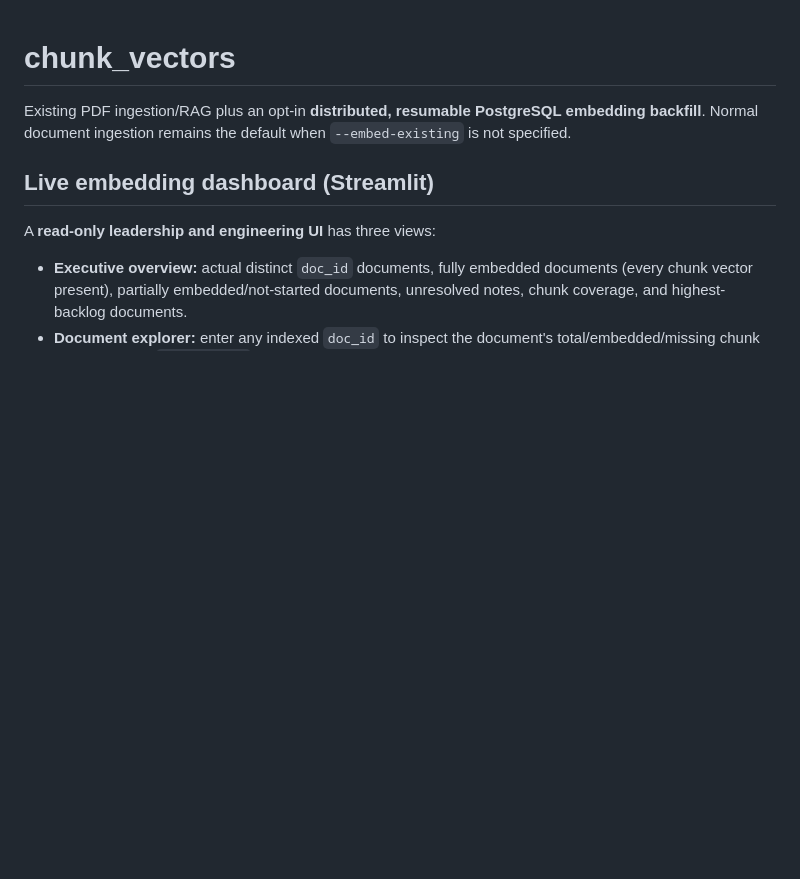
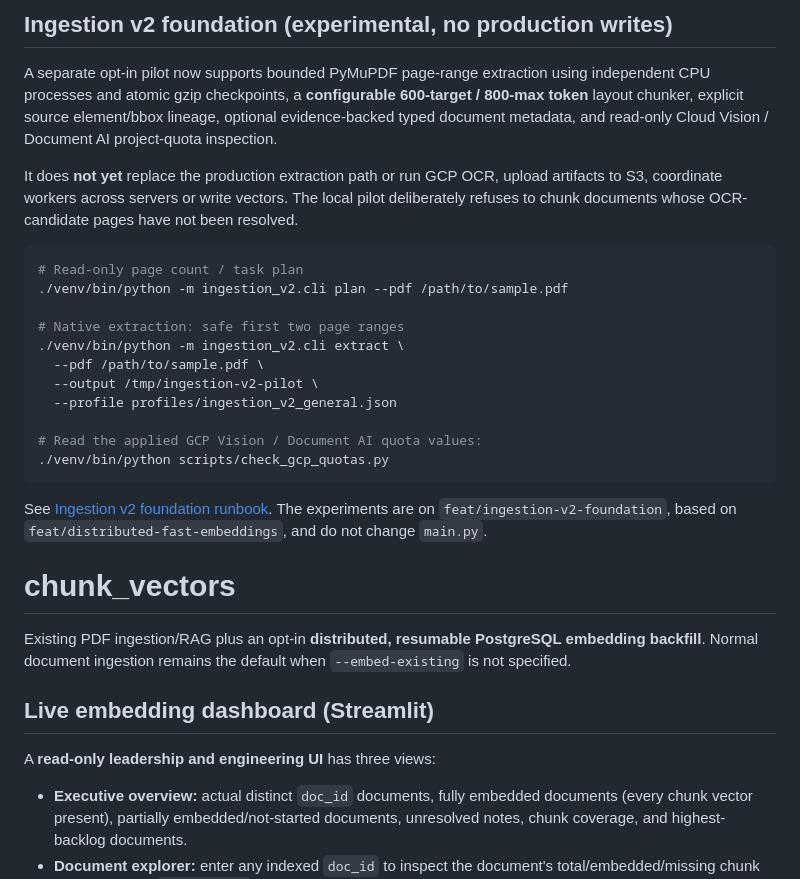
Before and after one commit to dhanumjayasaggurthi/chunk_vectors, a Markdown page: README.md, the part around the change. Drawn GitHub-style; blank space fills up the shorter version.

Commit message:
Explain isolated ingestion v2 pilot and project quota inspector in README

````diff
--- a/README.md
+++ b/README.md
@@ -1,3 +1,34 @@
+## Ingestion v2 foundation (experimental, no production writes)
+
+A separate opt-in pilot now supports bounded PyMuPDF page-range extraction
+using independent CPU processes and atomic gzip checkpoints, a
+**configurable 600-target / 800-max token** layout chunker, explicit source
+element/bbox lineage, optional evidence-backed typed document metadata,
+and read-only Cloud Vision / Document AI project-quota inspection.
+
+It does **not yet** replace the production extraction path or run GCP OCR,
+upload artifacts to S3, coordinate workers across servers or write vectors.
+The local pilot deliberately refuses to chunk documents whose OCR-candidate
+pages have not been resolved.
+
+```bash
+# Read-only page count / task plan
+./venv/bin/python -m ingestion_v2.cli plan --pdf /path/to/sample.pdf
+
+# Native extraction: safe first two page ranges
+./venv/bin/python -m ingestion_v2.cli extract \
+  --pdf /path/to/sample.pdf \
+  --output /tmp/ingestion-v2-pilot \
+  --profile profiles/ingestion_v2_general.json
+
+# Read the applied GCP Vision / Document AI quota values:
+./venv/bin/python scripts/check_gcp_quotas.py
+```
+
+See [Ingestion v2 foundation runbook](docs/INGESTION_V2_FOUNDATION.md).
+The experiments are on `feat/ingestion-v2-foundation`, based on
+`feat/distributed-fast-embeddings`, and do not change `main.py`.
+
 # chunk_vectors
 
 Existing PDF ingestion/RAG plus an opt-in **distributed, resumable PostgreSQL
````
